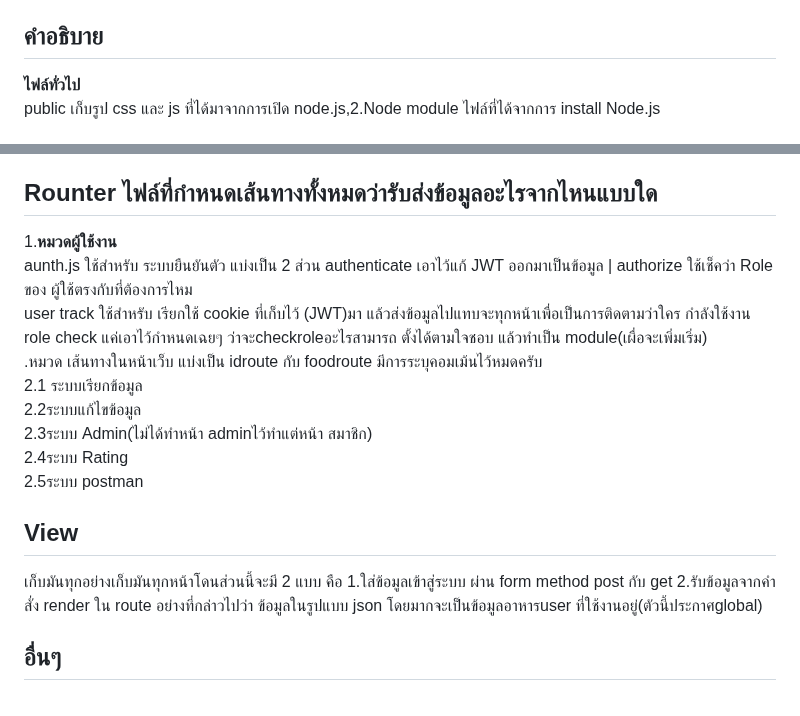
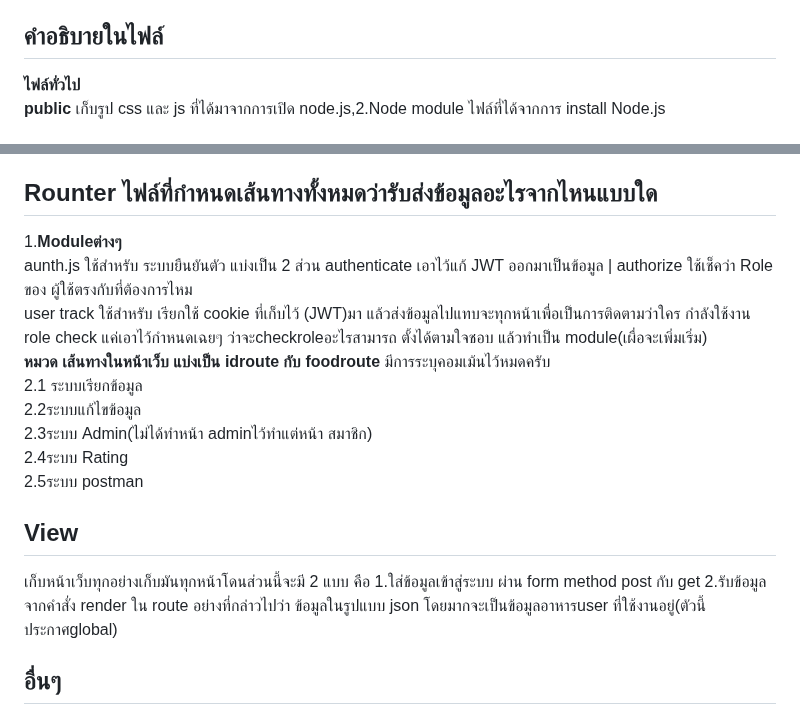
Before and after one commit to domonkitti/510529-wongnok-recipe, a Markdown page: README.md, 2 parts joined by grey strips. Rendered like a GitHub page.

```diff
--- a/README.md
+++ b/README.md
@@ -52,8 +52,8 @@ Wong nok project
 <br />}
 <br />**เรื่องความง่ายที่คนอื่นไปใช้ต่อ** ผมบอกไม่ได้จริงๆว่ามันง่ายไหม เพราะผมไม่เคยทำงานสายนี้ไม่เคยเห็นตัวอย่างเลย
 
-คำอธิบาย
+คำอธิบายในไฟล์
 ------------------------------------------------------------------
 **ไฟล์ทั่วไป**
-<br />public เก็บรูป css และ js ที่ได้มาจากการเปิด node.js,2.Node module ไฟล์ที่ได้จากการ install Node.js
+<br />**public** เก็บรูป css และ js ที่ได้มาจากการเปิด node.js,2.Node module ไฟล์ที่ได้จากการ install Node.js
 
@@ -62,20 +63,21 @@ Wong nok project
 
 Rounter ไฟล์ที่กำหนดเส้นทางทั้งหมดว่ารับส่งข้อมูลอะไรจากไหนแบบใด
 -------------------------------------------------------------------------------------
-1.**หมวดผู้ใช้งาน**
+1.**Moduleต่างๆ**
 <br />aunth.js ใช้สำหรับ ระบบยืนยันตัว แบ่งเป็น 2 ส่วน authenticate เอาไว้แก้ JWT ออกมาเป็นข้อมูล | authorize ใช้เช็คว่า Role ของ ผู้ใช้ตรงกับที่ต้องการไหม
 <br />user track ใช้สำหรับ เรียกใช้ cookie ที่เก็บไว้ (JWT)มา แล้วส่งข้อมูลไปแทบจะทุกหน้าเพื่อเป็นการติดตามว่าใคร กำลังใช้งาน
 <br />role check แค่เอาไว้กำหนดเฉยๆ ว่าจะcheckroleอะไรสามารถ ตั้งได้ตามใจชอบ แล้วทำเป็น module(เผื่อจะเพิ่มเริ่ม)
-<br />.หมวด เส้นทางในหน้าเว็บ แบ่งเป็น idroute กับ foodroute มีการระบุคอมเม้นไว้หมดครับ
+<br />**หมวด เส้นทางในหน้าเว็บ แบ่งเป็น idroute กับ foodroute** มีการระบุคอมเม้นไว้หมดครับ
 <br />2.1 ระบบเรียกข้อมูล
 <br />2.2ระบบแก้ไขข้อมูล
 <br />2.3ระบบ Admin(ไม่ได้ทำหน้า adminไว้ทำแต่หน้า สมาชิก)
 <br />2.4ระบบ Rating
 <br />2.5ระบบ postman
 
+
 View
 ------------------------------------------------------------------------------------
-เก็บมันทุกอย่างเก็บมันทุกหน้าโดนส่วนนี้จะมี 2 แบบ คือ
+เก็บหน้าเว็บทุกอย่างเก็บมันทุกหน้าโดนส่วนนี้จะมี 2 แบบ คือ
 1.ใส่ข้อมูลเข้าสู่ระบบ ผ่าน form method post กับ get
 2.รับข้อมูลจากคำสั่ง render ใน route อย่างที่กล่าวไปว่า ข้อมูลในรูปแบบ json โดยมากจะเป็นข้อมูลอาหารuser ที่ใช้งานอยู่(ตัวนี้ประกาศglobal)
 
```
Also changed, not shown: other parts of README.md (+2 -1 lines).
